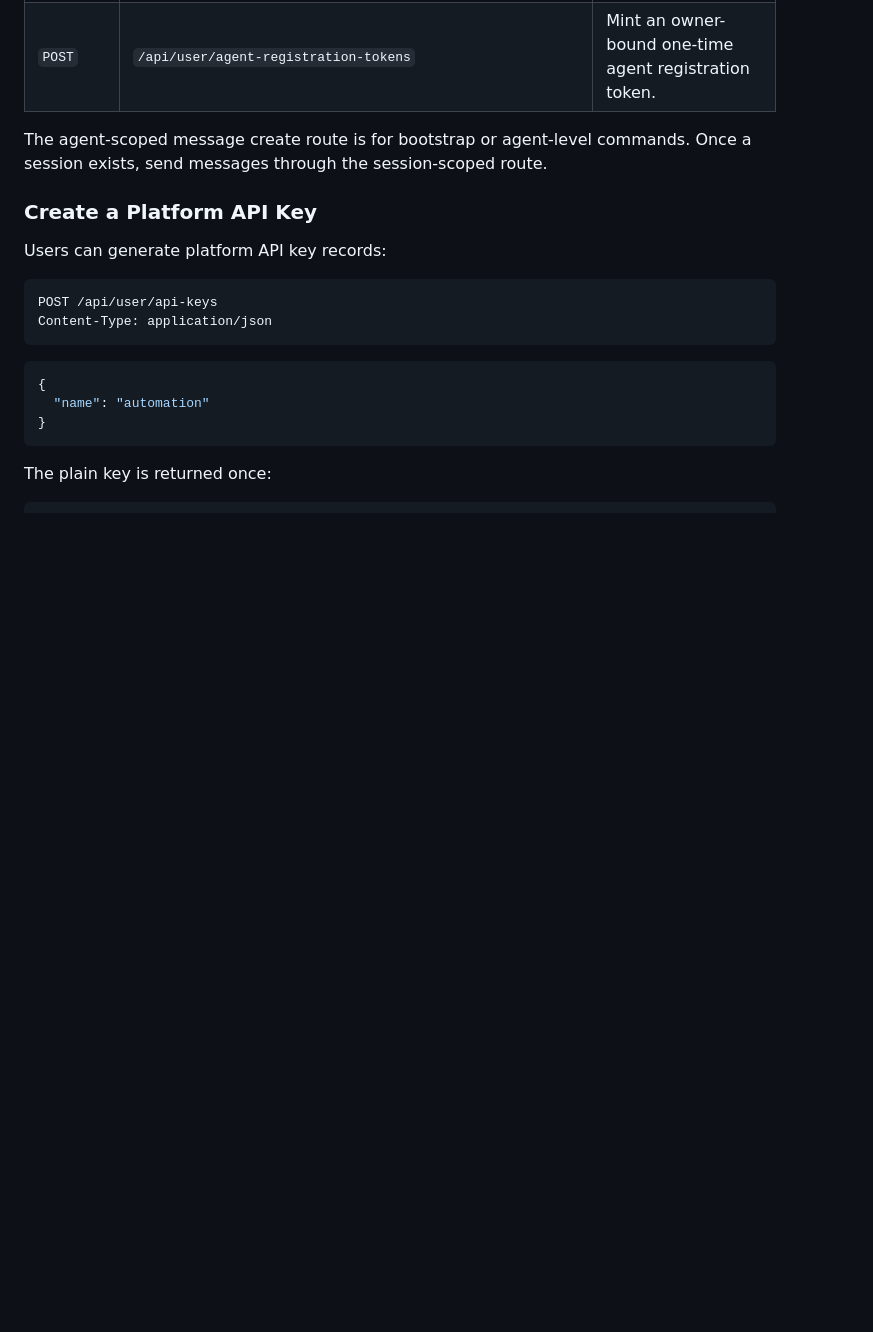
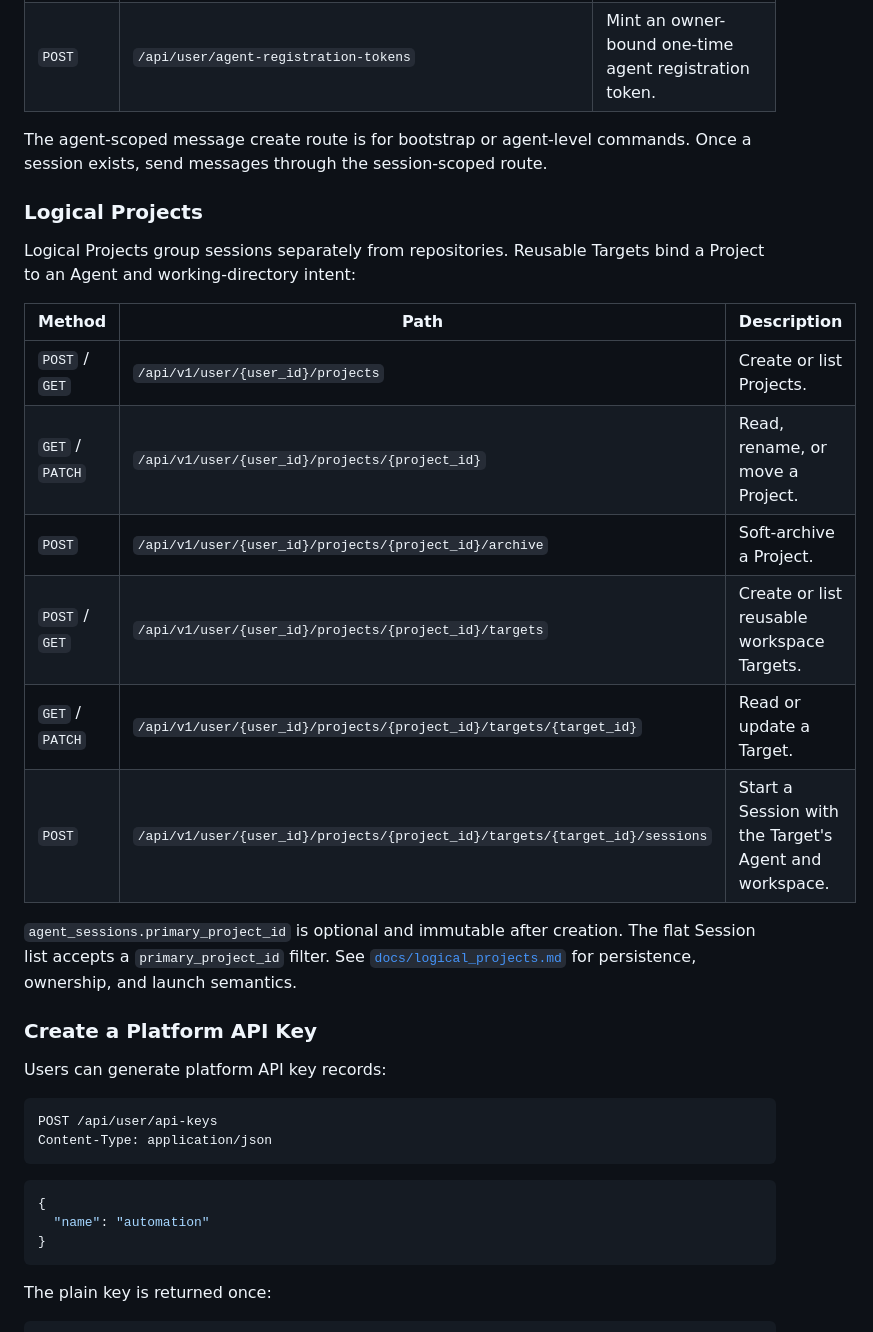
Before and after one commit to pax-beehive/pax-manager, a Markdown page: README.md, the part around the change. Rendered like a GitHub page; blank space fills up the shorter version.

Commit message:
docs(projects): define logical project architecture

```diff
--- a/README.md
+++ b/README.md
@@ -360,6 +360,25 @@ request from the built-in admin list plus current `ADMIN_EMAILS`.
 The agent-scoped message create route is for bootstrap or agent-level commands.
 Once a session exists, send messages through the session-scoped route.
 
+### Logical Projects
+
+Logical Projects group sessions separately from repositories. Reusable Targets
+bind a Project to an Agent and working-directory intent:
+
+| Method | Path | Description |
+| --- | --- | --- |
+| `POST` / `GET` | `/api/v1/user/{user_id}/projects` | Create or list Projects. |
+| `GET` / `PATCH` | `/api/v1/user/{user_id}/projects/{project_id}` | Read, rename, or move a Project. |
+| `POST` | `/api/v1/user/{user_id}/projects/{project_id}/archive` | Soft-archive a Project. |
+| `POST` / `GET` | `/api/v1/user/{user_id}/projects/{project_id}/targets` | Create or list reusable workspace Targets. |
+| `GET` / `PATCH` | `/api/v1/user/{user_id}/projects/{project_id}/targets/{target_id}` | Read or update a Target. |
+| `POST` | `/api/v1/user/{user_id}/projects/{project_id}/targets/{target_id}/sessions` | Start a Session with the Target's Agent and workspace. |
+
+`agent_sessions.primary_project_id` is optional and immutable after creation.
+The flat Session list accepts a `primary_project_id` filter. See
+[`docs/logical_projects.md`](docs/logical_projects.md) for persistence,
+ownership, and launch semantics.
+
 ### Create a Platform API Key
 
 Users can generate platform API key records:
```
Also changed, not shown: docs/SECURITY.md (+3 -0 lines), docs/logical_projects.md (added, +111 -0 lines).
